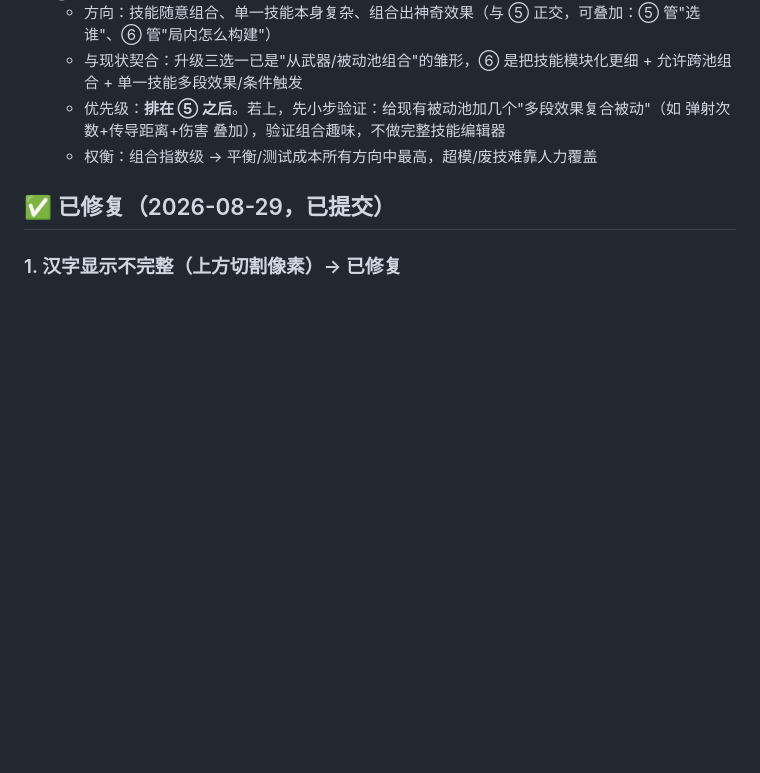
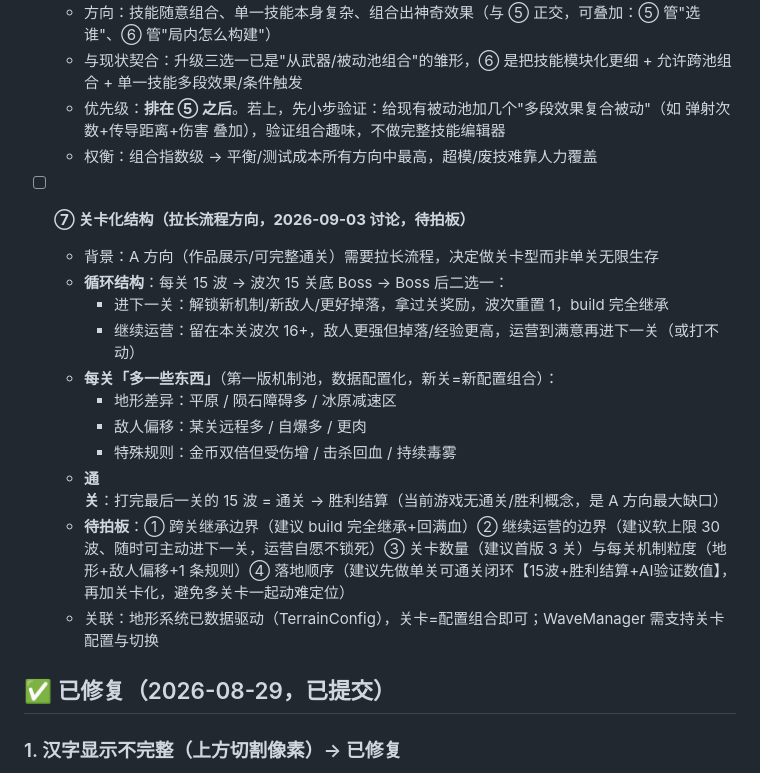
Before and after one commit to wenhjx/KeepLivingH5, a Markdown page: PROJECT_NOTES.md, the part around the change. GitHub-like rendering; blank space fills up the shorter version.

Commit message:
docs: 记录关卡化结构设计（待办⑦：每关15波+进下一关/继续运营二选一，待拍板）

```diff
--- a/PROJECT_NOTES.md
+++ b/PROJECT_NOTES.md
@@ -112,6 +112,18 @@
   - 优先级：**排在 ⑤ 之后**。若上，先小步验证：给现有被动池加几个"多段效果复合被动"（如 弹射次数+传导距离+伤害 叠加），验证组合趣味，不做完整技能编辑器
   - 权衡：组合指数级 → 平衡/测试成本所有方向中最高，超模/废技难靠人力覆盖
 
+- [ ] **⑦ 关卡化结构（拉长流程方向，2026-09-03 讨论，待拍板）**
+  - 背景：A 方向（作品展示/可完整通关）需要拉长流程，决定做关卡型而非单关无限生存
+  - **循环结构**：每关 15 波 → 波次 15 关底 Boss → Boss 后二选一：
+    - 进下一关：解锁新机制/新敌人/更好掉落，拿过关奖励，波次重置 1，build 完全继承
+    - 继续运营：留在本关波次 16+，敌人更强但掉落/经验更高，运营到满意再进下一关（或打不动）
+  - **每关「多一些东西」**（第一版机制池，数据配置化，新关=新配置组合）：
+    - 地形差异：平原 / 陨石障碍多 / 冰原减速区
+    - 敌人偏移：某关远程多 / 自爆多 / 更肉
+    - 特殊规则：金币双倍但受伤增 / 击杀回血 / 持续毒雾
+  - **通关**：打完最后一关的 15 波 = 通关 → 胜利结算（当前游戏无通关/胜利概念，是 A 方向最大缺口）
+  - **待拍板**：① 跨关继承边界（建议 build 完全继承+回满血）② 继续运营的边界（建议软上限 30 波、随时可主动进下一关，运营自愿不锁死）③ 关卡数量（建议首版 3 关）与每关机制粒度（地形+敌人偏移+1 条规则）④ 落地顺序（建议先做单关可通关闭环【15波+胜利结算+AI验证数值】，再加关卡化，避免多关卡一起动难定位）
+  - 关联：地形系统已数据驱动（TerrainConfig），关卡=配置组合即可；WaveManager 需支持关卡配置与切换
 ## ✅ 已修复（2026-08-29，已提交）
 
 ### 1. 汉字显示不完整（上方切割像素）→ 已修复
```
